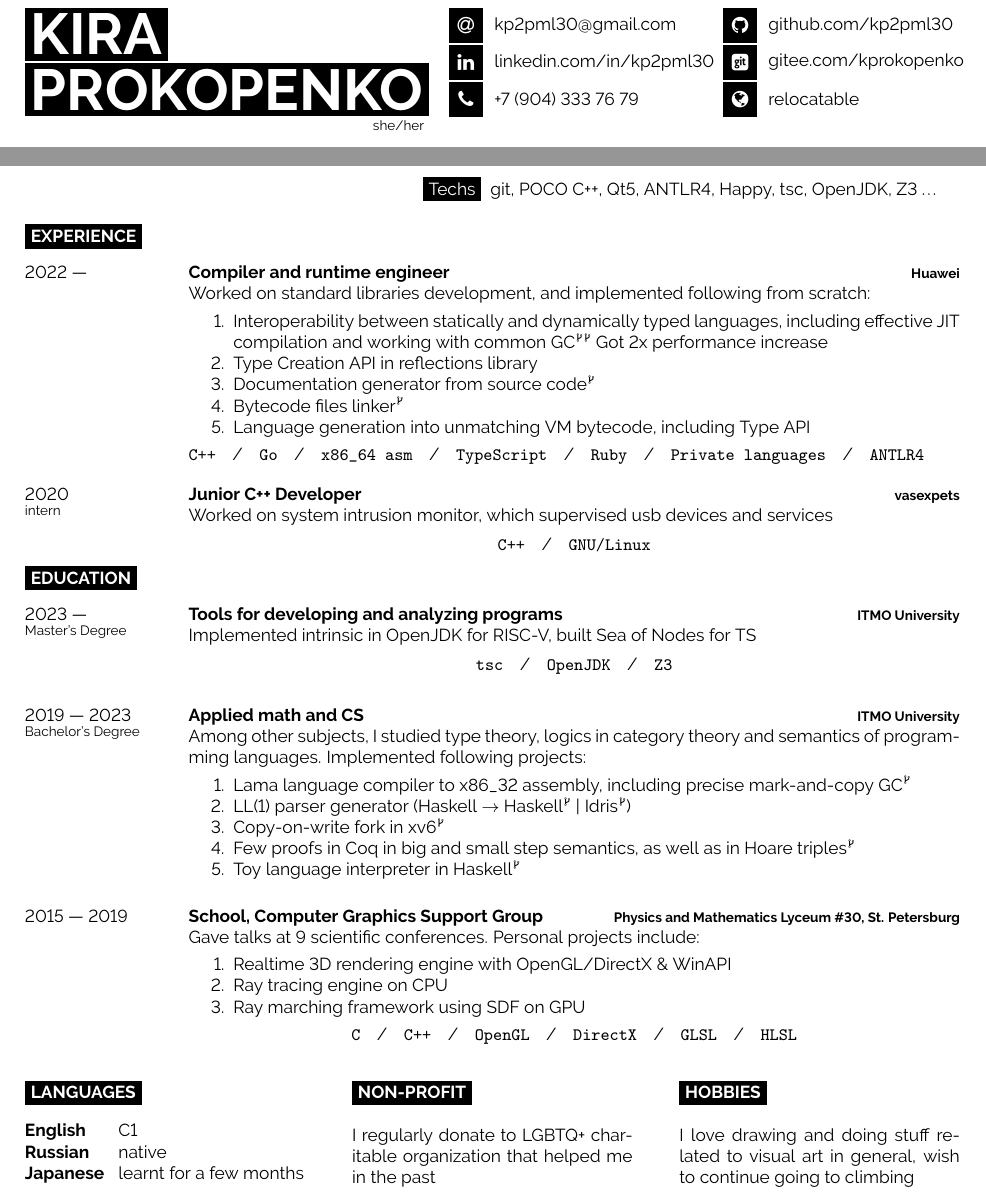
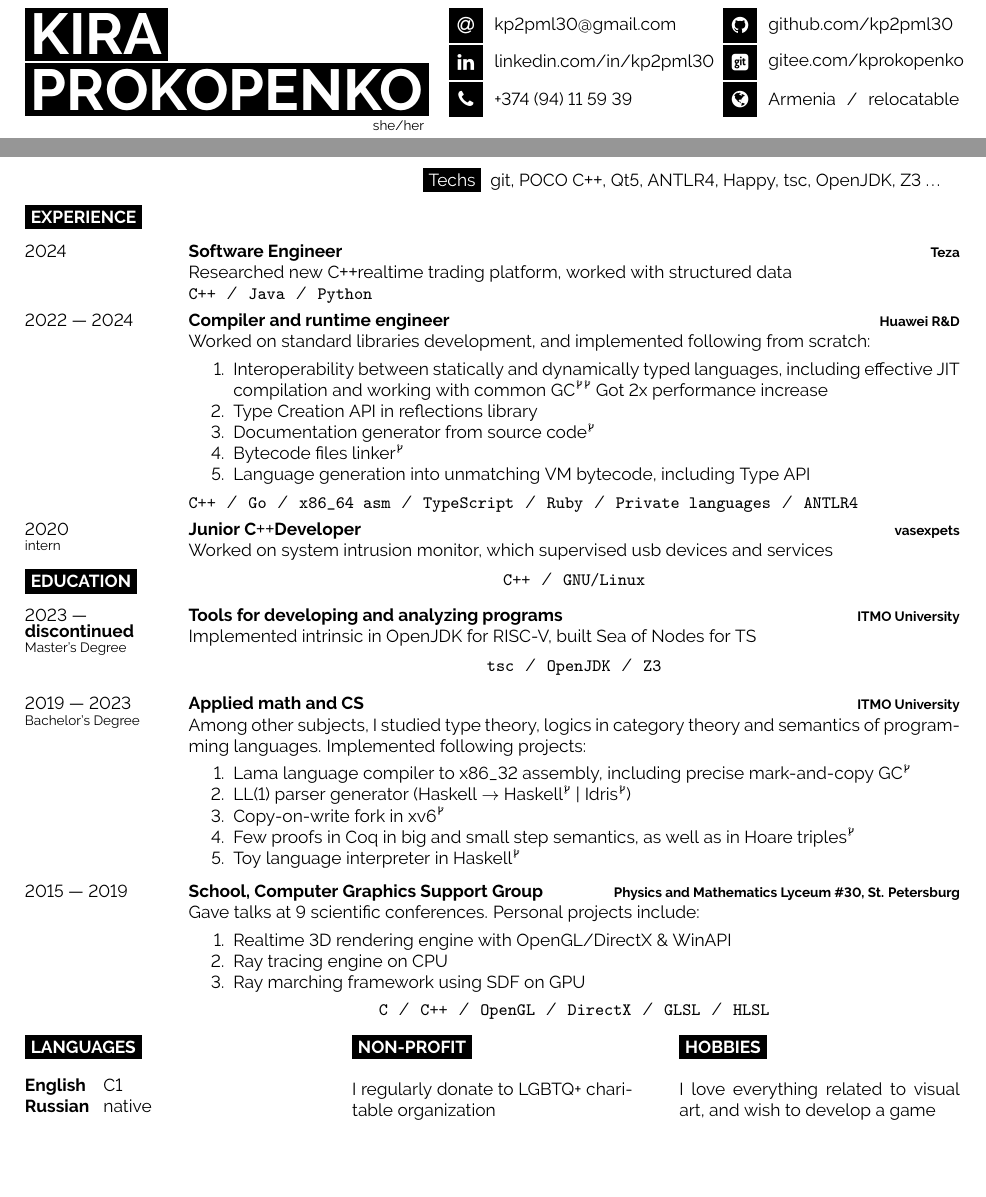
Before and after one commit to kp2pml30/cv, a LaTeX document (main.tex, which reads template/developercv.cls): two parts of the page, joined at a grey line, cut so that both start at the same text, the shorter picture padded with empty space. Compiled offline with pdfLaTeX.

Commit message:
teza patch

```diff
--- a/main.tex
+++ b/main.tex
@@ -2,7 +2,9 @@
 
 \usepackage{ragged2e}
 \usepackage{tikz}
+\usepackage{relsize}
 
+\def\Cpp{{C\raisebox{0.05em}{\texttt{++}}}}
 \def\MyMail{kp2pml30@gmail.com}
 \def\MyHRef#1{\href{https://#1}{#1}}
 % faLink faSearch faWheelchairAlt faLocationArrow faInfo faCodeFork
@@ -40,14 +44,14 @@
 	%\icon{UserSecret}{12}{she/her}\\
 	\icon{At}{12}{\href{mailto:\MyMail}{\MyMail}}\\
 	\icon{Linkedin}{12}{\MyHRef{linkedin.com/in/kp2pml30}}\\
-	\icon{Phone}{12}{\href{tel:79043337679}{+7 (904) 333 76 79}}\\
+	\icon{Phone}{12}{\href{tel:374094115939}{+374 (94) 11 59 39}}\\
 \end{minipage}
 \begin{minipage}[t]{0.26\textwidth}
 	\vspace{-\baselineskip}
 
 	\icon{Github}{12}{\MyHRef{github.com/kp2pml30}}\\
 	\icon{GitSquare}{12}{\MyHRef{gitee.com/kprokopenko}}\\
-	\icon{Globe}{12}{relocatable}\\
+	\icon{Globe}{12}{Armenia\slashsep relocatable}\\
 \end{minipage}
 
 \vspace{\baselineskip}
@@ -81,7 +83,7 @@
 		\setlength{\itemsep}{0pt}
 		\setlength{\parskip}{0.0\baselineskip}
 	\setlength{\parsep}{0pt}
-		\item[\colorbox{black}{\textcolor{white}{Techs}}] git, POCO C++, Qt5, ANTLR4, Happy, tsc, OpenJDK, Z3 \dots
+		\item[\colorbox{black}{\textcolor{white}{Techs}}] git, POCO \Cpp, Qt5, ANTLR4, Happy, tsc, OpenJDK, Z3 \dots
 	\end{itemize}
 \end{minipage}
 
@@ -90,9 +92,15 @@
 
 \begin{entrylist}
 	\entry
-		{2022 ---}
+		{2024}
+		{Software Engineer}
+		{Teza}
+		{Researched new \Cpp realtime trading platform, worked with structured data\\
+			\texttt{C++}\slashsep\texttt{Java}\slashsep\texttt{Python}}
+	\entry
+		{2022 --- 2024}
 		{Compiler and runtime engineer}
-		{Huawei}
+		{Huawei R\&D}
 		{Worked on standard libraries development, and implemented following from scratch:
 			\begin{MyEnumerate}
 			\item Interoperability between statically and dynamically typed languages, including effective JIT compilation and working with common GC\MyCode{https://gitee.com/kprokopenko/arkcompiler_runtime_core/pulls/1}\MyCode{https://gitee.com/kprokopenko/arkcompiler_ets_runtime/pulls/1} Got 2x performance increase
@@ -104,19 +112,19 @@
 			\texttt{C++}\slashsep\texttt{Go}\slashsep\texttt{x86\_64 asm}\slashsep\texttt{TypeScript}\slashsep\texttt{Ruby}\slashsep\texttt{Private languages}\slashsep\texttt{ANTLR4}}
 	\entry
 		{2020\\\footnotesize{intern}}
-		{Junior C++ Developer}
+		{Junior \Cpp Developer}
 		{vasexpets}
 		{Worked on system intrusion monitor, which supervised usb devices and services
 		\vspace{-0.2\baselineskip}
 		\begin{center}\texttt{C++}\slashsep\texttt{GNU/Linux}\end{center}}
 \end{entrylist}
 
-\vspace{-2\baselineskip}
+\vspace{-2.5\baselineskip}
 \cvsect{Education}
 
 \begin{entrylist}
 	\entry
-		{2023 ---\\\footnotesize{Master's Degree}}
+		{2023 ---\\\textbf{discontinued}\\\footnotesize{Master's Degree}}
 		{Tools for developing and analyzing programs}
 		{\href{https://en.itmo.ru}{ITMO University}}
 		{Implemented intrinsic in OpenJDK for RISC-V, built Sea of Nodes for TS
@@ -157,7 +165,6 @@
 	\begin{tabular}{lp{0.05\textwidth}l}
 		\textbf{English} & & C1\\
 		\textbf{Russian} & & native\\
-		\textbf{Japanese} & & learnt for a few months
 	\end{tabular}
 \end{minipage}
 \hfill
@@ -166,7 +173,7 @@
 
 	\cvsect{Non-profit}
 
-	I regularly donate to LGBTQ+ charitable organization that helped me in the past
+	I regularly donate to LGBTQ+ charitable organization
 \end{minipage}
 \hfill
 \begin{minipage}[t]{0.3\textwidth}
@@ -174,7 +181,7 @@
 
 	\cvsect{Hobbies}
 
-	I love drawing and doing stuff related to visual art in general, wish to continue going to climbing
+	I love everything related to visual art, and wish to develop a game
 \end{minipage}
 
 \end{document}
--- a/template/developercv.cls
+++ b/template/developercv.cls
@@ -170,7 +170,7 @@
 
 % Command to output section title headings
 \newcommand{\cvsect}[1]{% The only parameter is the section text
-	\vspace{\baselineskip} % Whitespace before the section title
+	\vspace{0.5\baselineskip} % Whitespace before the section title
 	\colorbox{black}{\textcolor{white}{\MakeUppercase{\textbf{#1}}}}\\% Section title
 }
 
@@ -186,6 +186,7 @@
 
 % Environment to hold a new list of entries
 \newenvironment{entrylist}{
+	\renewcommand*{\arraystretch}{0.5}
 	\begin{longtable}[H]{l l}
 }{
 	\end{longtable}
@@ -203,4 +204,4 @@
 	}\\\\}
 
 % Command to output a separator slash between lists, e.g. '  /  '
-\newcommand{\slashsep}{\hspace{3mm}/\hspace{3mm}}
+\newcommand{\slashsep}{\hspace{2mm}/\hspace{2mm}}
```
Also changed, not shown: headers/compiler.tex (+1 -1 lines), main.tex (6 more changed lines).
